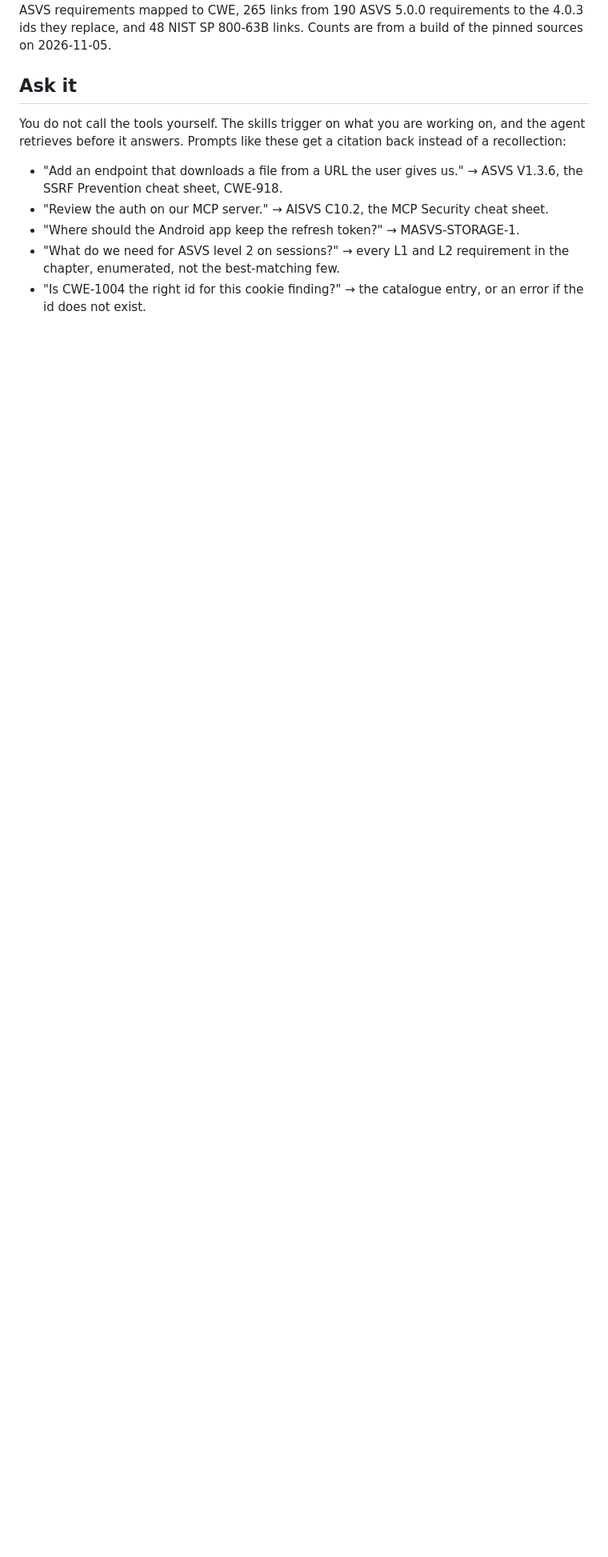
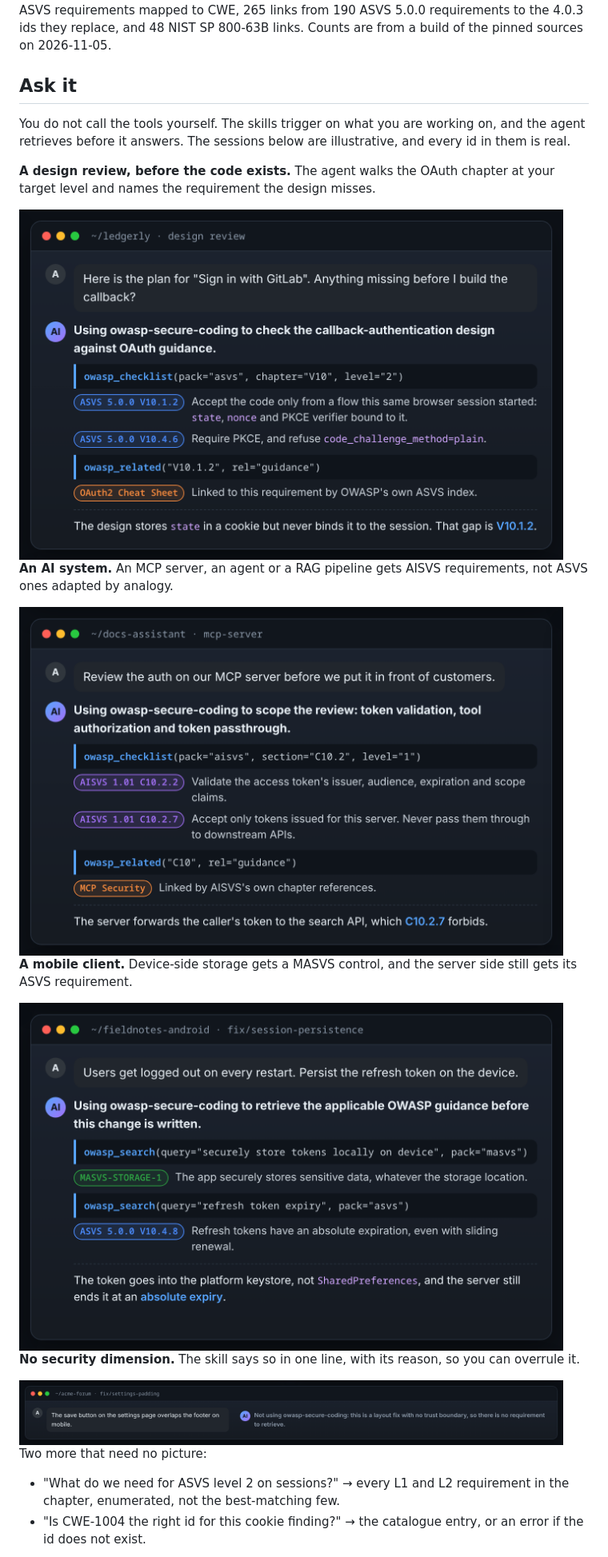
Before and after one commit to Crimson7research/owasp-kb, a Markdown page: README.md, the part around one of its changes. Shown at 80% size. Drawn GitHub-style; pictures changed too: docs/assets/in-action-aisvs-mcp-server-review.png (added), docs/assets/in-action-declines-a-css-fix.png (added), docs/assets/in-action-masvs-token-storage.png (added); blank space fills up the shorter version.

Commit message:
docs(readme): show one session per screenshot, next to the text it illustrates

```diff
--- a/README.md
+++ b/README.md
@@ -50,13 +50,31 @@ build of the pinned sources on 2026-11-05.
 ## Ask it
 
 You do not call the tools yourself. The skills trigger on what you are working
-on, and the agent retrieves before it answers. Prompts like these get a
-citation back instead of a recollection:
+on, and the agent retrieves before it answers. The sessions below are
+illustrative, and every id in them is real.
 
-- "Add an endpoint that downloads a file from a URL the user gives us." → ASVS
-  V1.3.6, the SSRF Prevention cheat sheet, CWE-918.
-- "Review the auth on our MCP server." → AISVS C10.2, the MCP Security cheat sheet.
-- "Where should the Android app keep the refresh token?" → MASVS-STORAGE-1.
+**A design review, before the code exists.** The agent walks the OAuth chapter
+at your target level and names the requirement the design misses.
+
+<img src="docs/assets/in-action-oauth-callback-review.png" width="680" alt="An agent reviewing a Sign in with GitLab design enumerates ASVS V10 at level 2 and finds that state is not bound to the session, which V10.1.2 requires">
+
+**An AI system.** An MCP server, an agent or a RAG pipeline gets AISVS
+requirements, not ASVS ones adapted by analogy.
+
+<img src="docs/assets/in-action-aisvs-mcp-server-review.png" width="680" alt="An agent reviewing an MCP server enumerates AISVS C10.2 and finds token passthrough, which C10.2.7 forbids">
+
+**A mobile client.** Device-side storage gets a MASVS control, and the server
+side still gets its ASVS requirement.
+
+<img src="docs/assets/in-action-masvs-token-storage.png" width="680" alt="An agent persisting a refresh token on Android cites MASVS-STORAGE-1 and ASVS V10.4.8">
+
+**No security dimension.** The skill says so in one line, with its reason, so
+you can overrule it.
+
+<img src="docs/assets/in-action-declines-a-css-fix.png" width="680" alt="An agent fixing button padding declines the skill because the change has no trust boundary">
+
+Two more that need no picture:
+
 - "What do we need for ASVS level 2 on sessions?" → every L1 and L2 requirement
   in the chapter, enumerated, not the best-matching few.
 - "Is CWE-1004 the right id for this cookie finding?" → the catalogue entry, or
```
Also changed, not shown: other parts of README.md (+6 -6 lines), docs/assets/in-action-ssrf-avatar-import.png (added), docs/assets/owasp-kb-in-action.png (deleted), 1 other file.
